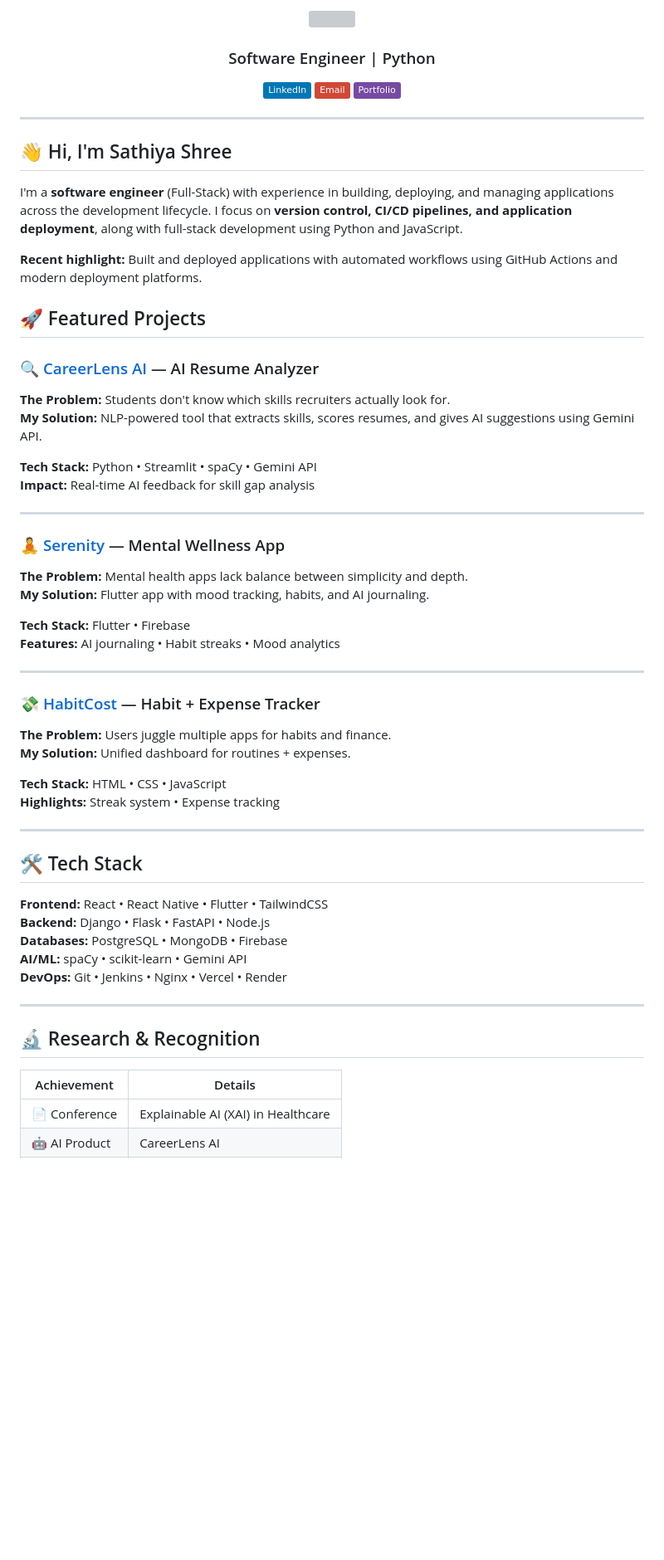
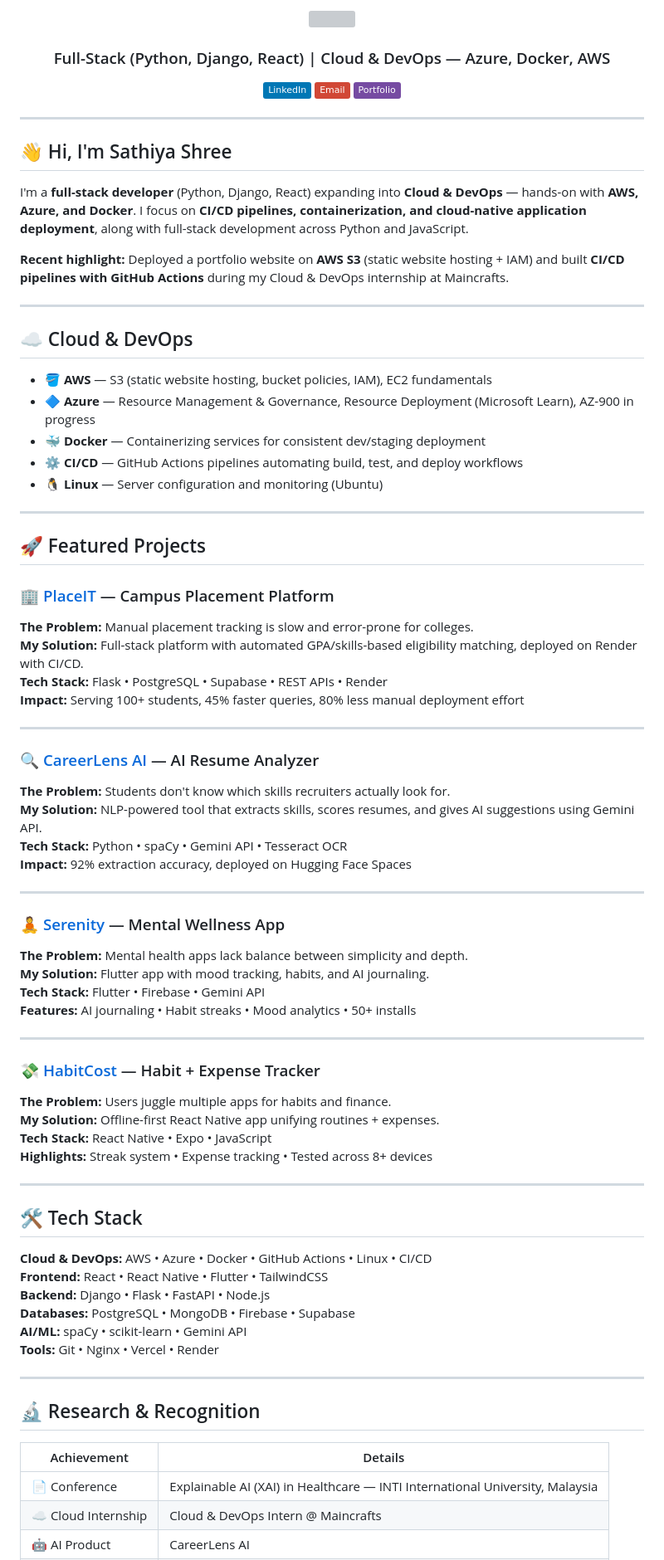
Before and after one commit to sathiya-shree/sathiya-shree, a Markdown page: README.md, the part around one of its changes. Shown at 83% size. Drawn GitHub-style; badges without logos; blank space fills up the shorter version; grey boxes are pictures that could not be loaded.

```diff
--- a/README.md
+++ b/README.md
@@ -1,8 +1,7 @@
 <div align="center">
-
 <img src="https://capsule-render.vercel.app/api?type=waving&color=0:667eea,100:764ba2&height=140&section=header&text=Sathiya%20Shree%20S&fontSize=38&fontColor=ffffff&fontAlignY=35" />
 
-### Software Engineer | Python
+### Full-Stack (Python, Django, React) | Cloud & DevOps — Azure, Docker, AWS
 
 [![LinkedIn](https://img.shields.io/badge/LinkedIn-0077B5?style=flat&logo=linkedin&logoColor=white)](https://linkedin.com/in/sathiya-shree-s-)
 [![Email](https://img.shields.io/badge/Email-D14836?style=flat&logo=gmail&logoColor=white)](mailto:sathiyashree03@gmail.com)
@@ -14,46 +13,64 @@
 
 ## 👋 Hi, I'm Sathiya Shree
 
-I'm a **software engineer** (Full-Stack) with experience in building, deploying, and managing applications across the development lifecycle. I focus on **version control, CI/CD pipelines, and application deployment**, along with full-stack development using Python and JavaScript.
+I'm a **full-stack developer** (Python, Django, React) expanding into **Cloud & DevOps** — hands-on with **AWS, Azure, and Docker**. I focus on **CI/CD pipelines, containerization, and cloud-native application deployment**, along with full-stack development across Python and JavaScript.
 
-**Recent highlight:** Built and deployed applications with automated workflows using GitHub Actions and modern deployment platforms.
+**Recent highlight:** Deployed a portfolio website on **AWS S3** (static website hosting + IAM) and built **CI/CD pipelines with GitHub Actions** during my Cloud & DevOps internship at Maincrafts.
+
+---
+
+## ☁️ Cloud & DevOps
+
+- 🪣 **AWS** — S3 (static website hosting, bucket policies, IAM), EC2 fundamentals
+- 🔷 **Azure** — Resource Management & Governance, Resource Deployment (Microsoft Learn), AZ-900 in progress
+- 🐳 **Docker** — Containerizing services for consistent dev/staging deployment
+- ⚙️ **CI/CD** — GitHub Actions pipelines automating build, test, and deploy workflows
+- 🐧 **Linux** — Server configuration and monitoring (Ubuntu)
+
+---
 
 ## 🚀 Featured Projects
+
+### 🏢 [PlaceIT](https://github.com/sathiya-shree) — Campus Placement Platform
+**The Problem:** Manual placement tracking is slow and error-prone for colleges.
+**My Solution:** Full-stack platform with automated GPA/skills-based eligibility matching, deployed on Render with CI/CD.
+**Tech Stack:** Flask • PostgreSQL • Supabase • REST APIs • Render
+**Impact:** Serving 100+ students, 45% faster queries, 80% less manual deployment effort
+
+---
 
 ### 🔍 [CareerLens AI](https://github.com/sathiya-shree/careerlens-ai) — AI Resume Analyzer
 **The Problem:** Students don't know which skills recruiters actually look for.
 **My Solution:** NLP-powered tool that extracts skills, scores resumes, and gives AI suggestions using Gemini API.
-
-**Tech Stack:** Python • Streamlit • spaCy • Gemini API
-**Impact:** Real-time AI feedback for skill gap analysis
+**Tech Stack:** Python • spaCy • Gemini API • Tesseract OCR
+**Impact:** 92% extraction accuracy, deployed on Hugging Face Spaces
 
 ---
 
 ### 🧘 [Serenity](https://github.com/sathiya-shree/Serenity-mental-health-app) — Mental Wellness App
 **The Problem:** Mental health apps lack balance between simplicity and depth.
 **My Solution:** Flutter app with mood tracking, habits, and AI journaling.
-
-**Tech Stack:** Flutter • Firebase
-**Features:** AI journaling • Habit streaks • Mood analytics
+**Tech Stack:** Flutter • Firebase • Gemini API
+**Features:** AI journaling • Habit streaks • Mood analytics • 50+ installs
 
 ---
 
 ### 💸 [HabitCost](https://github.com/sathiya-shree/habit-cost) — Habit + Expense Tracker
 **The Problem:** Users juggle multiple apps for habits and finance.
-**My Solution:** Unified dashboard for routines + expenses.
-
-**Tech Stack:** HTML • CSS • JavaScript
-**Highlights:** Streak system • Expense tracking
+**My Solution:** Offline-first React Native app unifying routines + expenses.
+**Tech Stack:** React Native • Expo • JavaScript
+**Highlights:** Streak system • Expense tracking • Tested across 8+ devices
 
 ---
 
 ## 🛠️ Tech Stack
 
+**Cloud & DevOps:** AWS • Azure • Docker • GitHub Actions • Linux • CI/CD
 **Frontend:** React • React Native • Flutter • TailwindCSS
 **Backend:** Django • Flask • FastAPI • Node.js
-**Databases:** PostgreSQL • MongoDB • Firebase
+**Databases:** PostgreSQL • MongoDB • Firebase • Supabase
 **AI/ML:** spaCy • scikit-learn • Gemini API
-**DevOps:** Git • Jenkins • Nginx • Vercel • Render
+**Tools:** Git • Nginx • Vercel • Render
 
 ---
 
@@ -61,5 +78,6 @@ I'm a **software engineer** (Full-Stack) with experience in building, deploying,
 
 | Achievement | Details |
 |------------|---------|
-| 📄 Conference | Explainable AI (XAI) in Healthcare |
+| 📄 Conference | Explainable AI (XAI) in Healthcare — INTI International University, Malaysia |
+| ☁️ Cloud Internship | Cloud & DevOps Intern @ Maincrafts |
 | 🤖 AI Product | CareerLens AI |
```
Also changed, not shown: other parts of README.md (+5 -7 lines).
